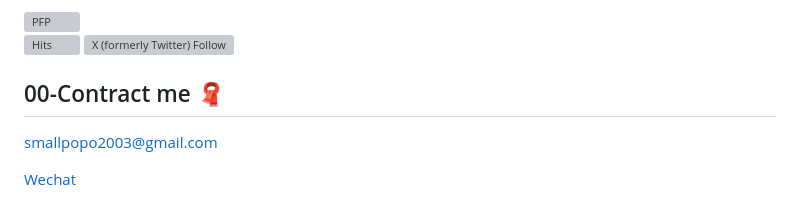
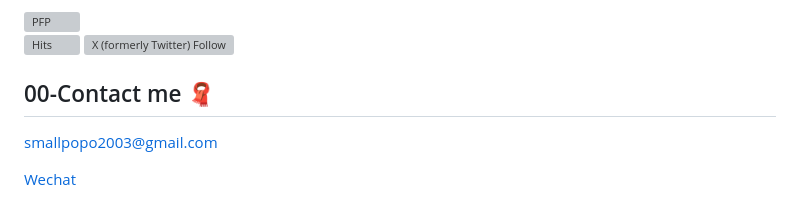
Before and after one commit to Sivanyanst/sivanyanst.github.io, a Markdown page: README.md, the part around the change. GitHub-like rendering; grey boxes are pictures that could not be loaded.

```diff
--- a/README.md
+++ b/README.md
@@ -8,7 +8,7 @@
 
 [![Hits](https://hits.seeyoufarm.com/api/count/incr/badge.svg?url=https%3A%2F%2Fsivanyanst.github.io&count_bg=%23950040&title_bg=%23555555&icon=wechat.svg&icon_color=%23E7E7E7&title=hithere&edge_flat=false)](https://hits.seeyoufarm.com) ![X (formerly Twitter) Follow](https://img.shields.io/twitter/follow/0xJCXsivan200)
 
-## 00-Contract me 🧣
+## 00-Contact me 🧣
 
  <smallpopo2003@gmail.com>
 
```
